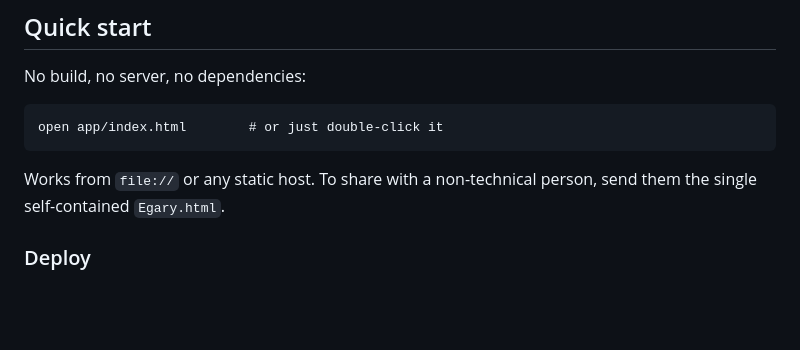
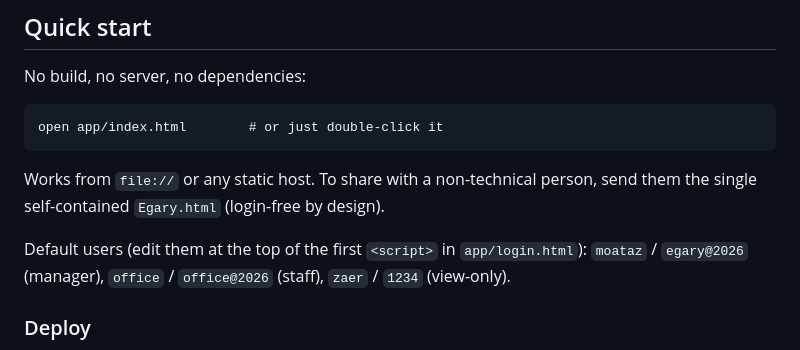
Before and after one commit to Moataz-Elmesmary/Egary, a Markdown page: README.md, the part around the change printed below. GitHub-like rendering; blank space fills up the shorter version.

````diff
--- a/README.md
+++ b/README.md
@@ -41,7 +44,9 @@ No build, no server, no dependencies:
 open app/index.html        # or just double-click it
 ```
 
-Works from `file://` or any static host. To share with a non-technical person, send them the single self-contained `Egary.html`.
+Works from `file://` or any static host. To share with a non-technical person, send them the single self-contained `Egary.html` (login-free by design).
+
+Default users (edit them at the top of the first `<script>` in `app/login.html`): `moataz` / `egary@2026` (manager), `office` / `office@2026` (staff), `zaer` / `1234` (view-only).
 
 ### Deploy
 
````
Also changed, not shown: other parts of README.md (+5 -2 lines), docs/screens/dashboard.png, docs/screens/login.png (added), 11 other files.
